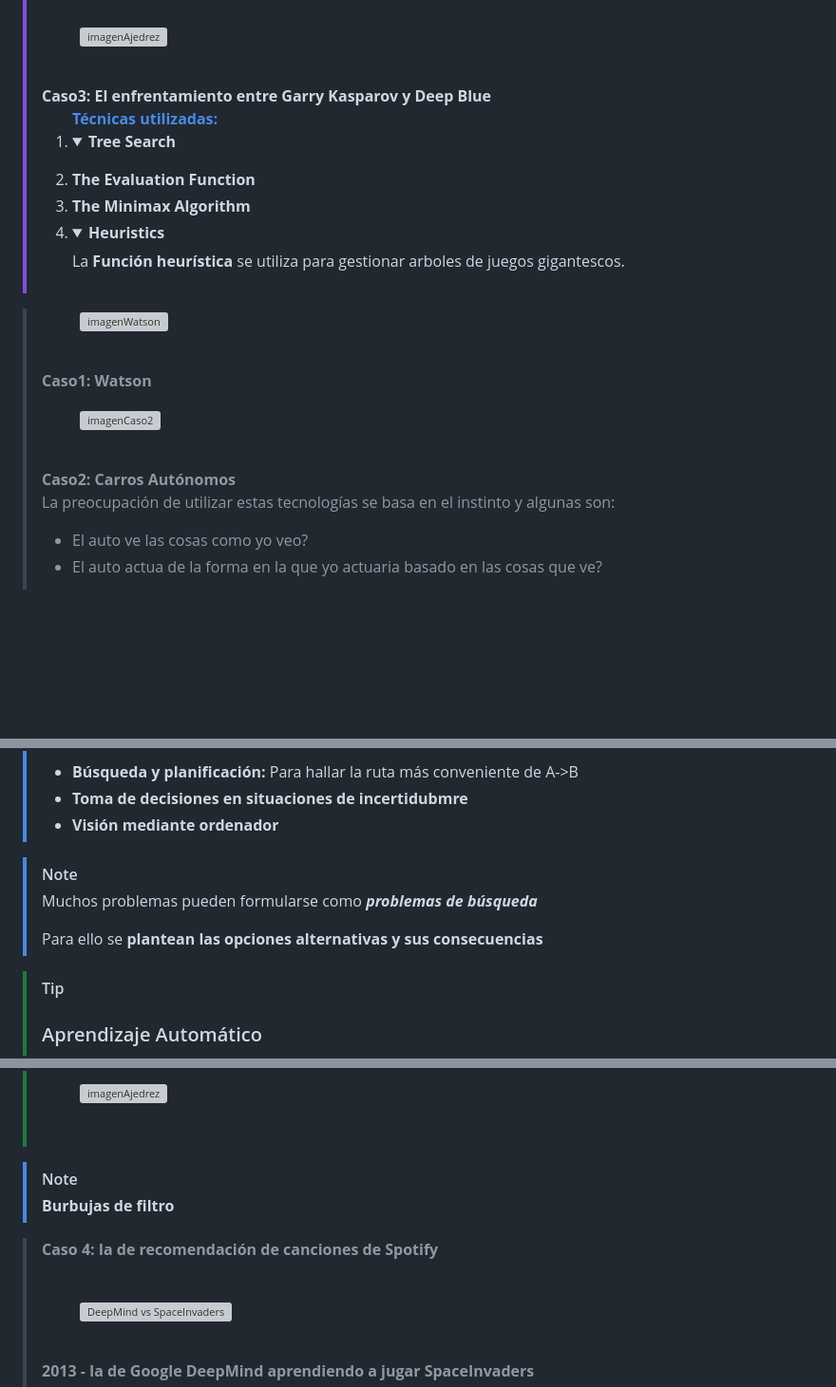
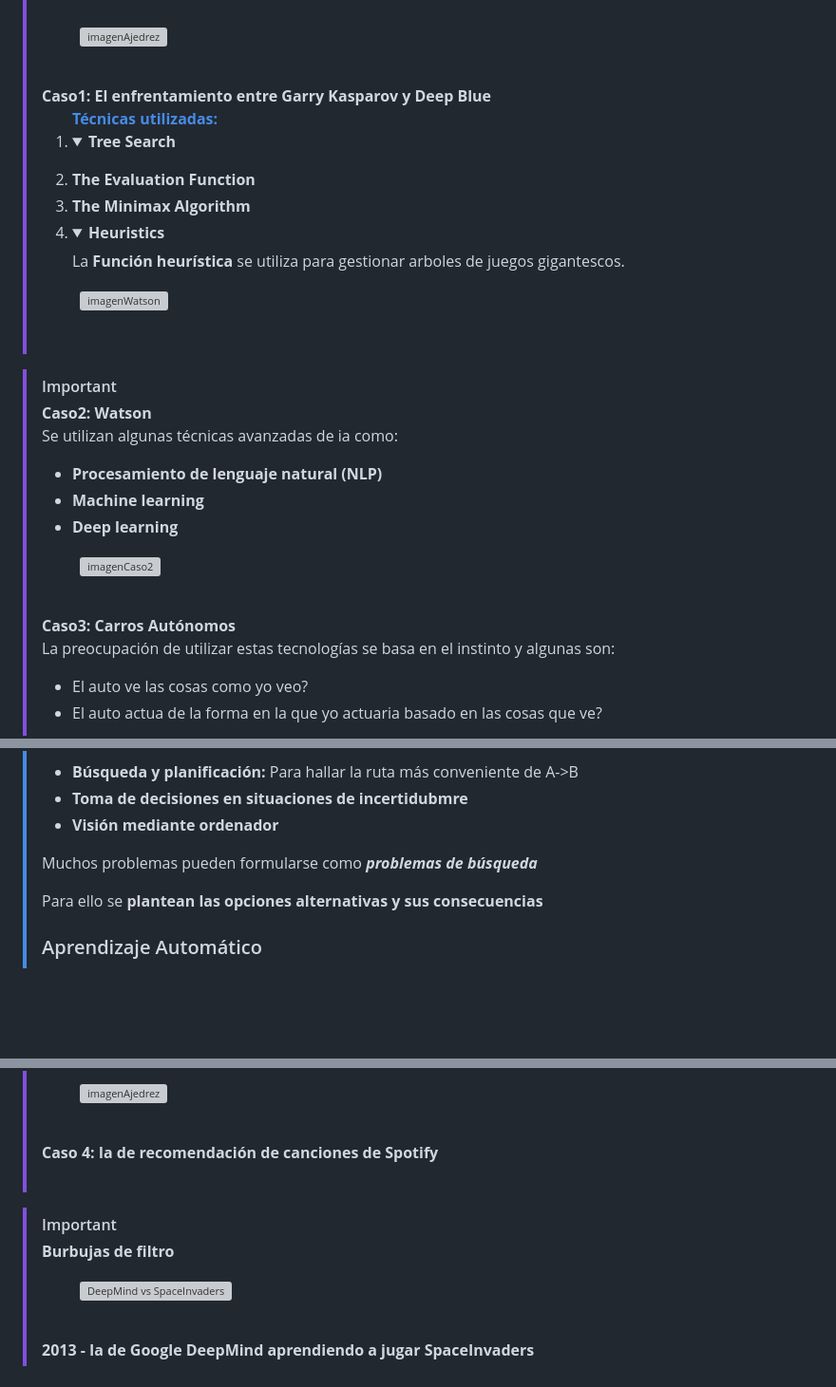
Before and after one commit to juansuarezb/InteligenciaArtificial, a Markdown page: README.md, 3 parts joined by grey strips. Shown: that part at 95% size. Drawn GitHub-style; folded sections open; blank space fills up the shorter version; grey boxes are pictures that could not be loaded.

```diff
--- a/README.md
+++ b/README.md
@@ -30,7 +30,7 @@
 > <figure>
 > <img src="https://github.com/juansuarezb/InteligenciaArtificial/raw/Semana2/Imagenes/ajedrez.avif" alt="imagenAjedrez" width="60%"/>
 > </figure> <br>
-> <figcaption><strong>Caso3: El enfrentamiento entre Garry Kasparov y Deep Blue</strong></figcaption>
+> <figcaption><strong>Caso1: El enfrentamiento entre Garry Kasparov y Deep Blue</strong></figcaption>
 > <ol><a href="https://stanford.edu/~cpiech/cs221/apps/deepBlue.html"><strong>Técnicas utilizadas: </strong></a>
 >    <li><details><summary><strong>Tree Search</strong></summary>
 >     </details></li>
@@ -41,18 +41,24 @@
 >    </details></li>
 > </ol>
 > </section>
-
-
 > <section>
 > <figure>
 > <img src="https://github.com/juansuarezb/InteligenciaArtificial/raw/Semana2/Imagenes/watson.avif" alt="imagenWatson" width="60%"/>
 > </figure> <br>
-> <figcaption><strong>Caso1: Watson</strong></figcaption>
+
+> [!IMPORTANT]
+> <figcaption><strong>Caso2: Watson</strong></figcaption>
+> <p>Se utilizan algunas técnicas avanzadas de ia como: </p>
+>  <ul>
+> <li><strong>Procesamiento de lenguaje natural (NLP)</strong></li>
+> <li><strong>Machine learning</strong></li>
+> <li><strong>Deep learning</strong></li>
+> </ul>
 > <section>
 > <figure>
 > <img src="https://github.com/juansuarezb/InteligenciaArtificial/raw/Semana2/Imagenes/imageCaso2.avif" alt="imagenCaso2" width="60%"/>
 > </figure> <br>
-> <figcaption><strong>Caso2: Carros Autónomos</strong></figcaption>
+> <figcaption><strong>Caso3: Carros Autónomos</strong></figcaption>
 > <p>La preocupación de utilizar estas tecnologías se basa en el instinto y algunas son: </p>
 > <ul>
 > <li>El auto ve las cosas como yo veo?</li>
@@ -70,12 +77,7 @@
 > <li><strong>Toma de decisiones en situaciones de incertidubmre</strong></li>
 > <li><strong>Visión mediante ordenador</strong></li>
 >  </ul>
-
-> [!NOTE]
 > <p>Muchos problemas pueden formularse como <strong><em>problemas de búsqueda</em></strong></p>
 > <p>Para ello se <strong>plantean las opciones alternativas y sus consecuencias</strong></p>
-
-> [!TIP]
-> <section>
 > <h3>Aprendizaje Automático</h3>
 > <p>En el aprendizaje automatico una computadora analiza datos, encuentra patrones y utiliza estos patrones para encontrar la mejor ruta hacia un objetivo</p>
@@ -82,11 +88,11 @@
 > <figure>
 > <img src="https://github.com/juansuarezb/InteligenciaArtificial/raw/Semana2/Imagenes/recomendacion.avif" alt="imagenAjedrez" width="60%"/>
 > </figure> <br>
+> <figcaption><strong>Caso 4: Ia de recomendación de canciones de Spotify</strong></figcaption> <br>
+> </section>
 
-> [!NOTE]
+> [!IMPORTANT]
 > <p><strong>Burbujas de filtro</strong></p>
-
-> <figcaption><strong>Caso 4: Ia de recomendación de canciones de Spotify</strong></figcaption> <br>
 > <figure>
 >  <img src="https://github.com/juansuarezb/InteligenciaArtificial/raw/Semana2/Imagenes/SpaceInvaders.avif" alt="DeepMind vs SpaceInvaders" width="60%"/>
 > </figure> <br>
```
Also changed, not shown: other parts of README.md (+15 -3 lines).
